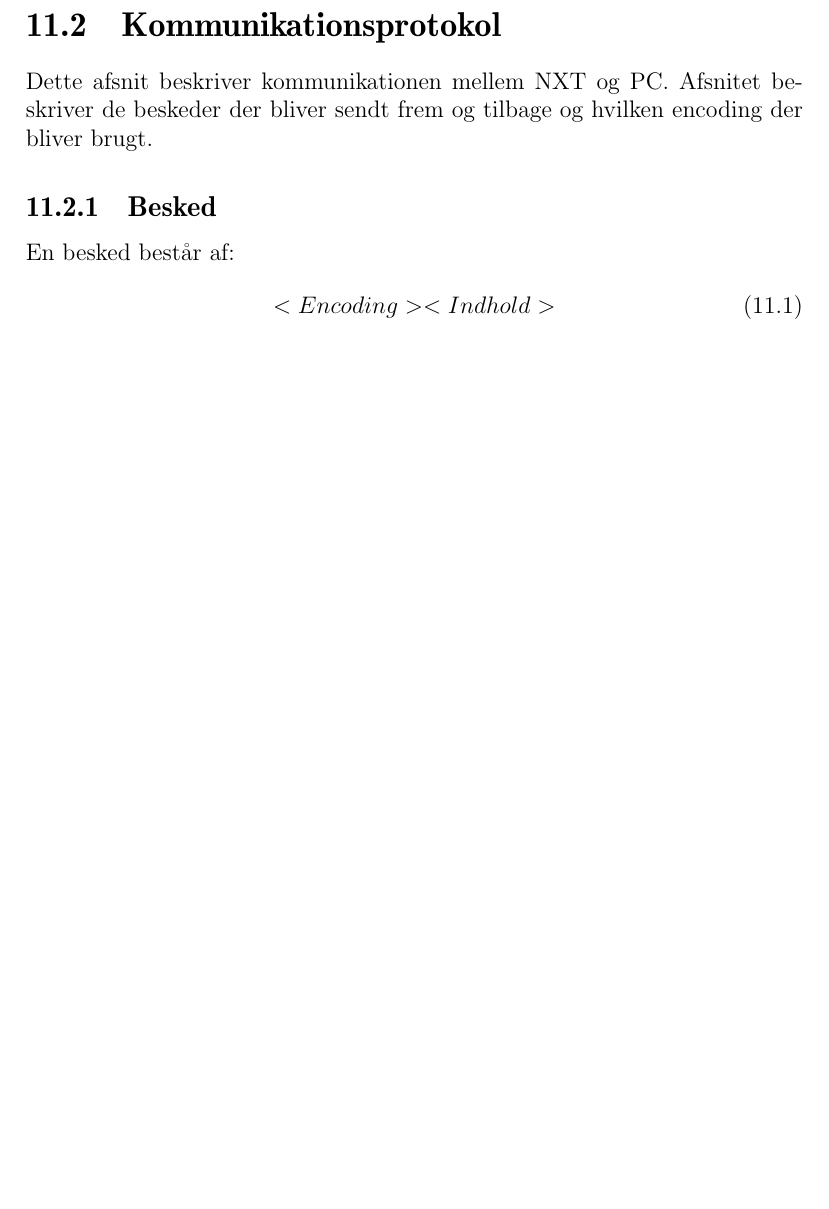
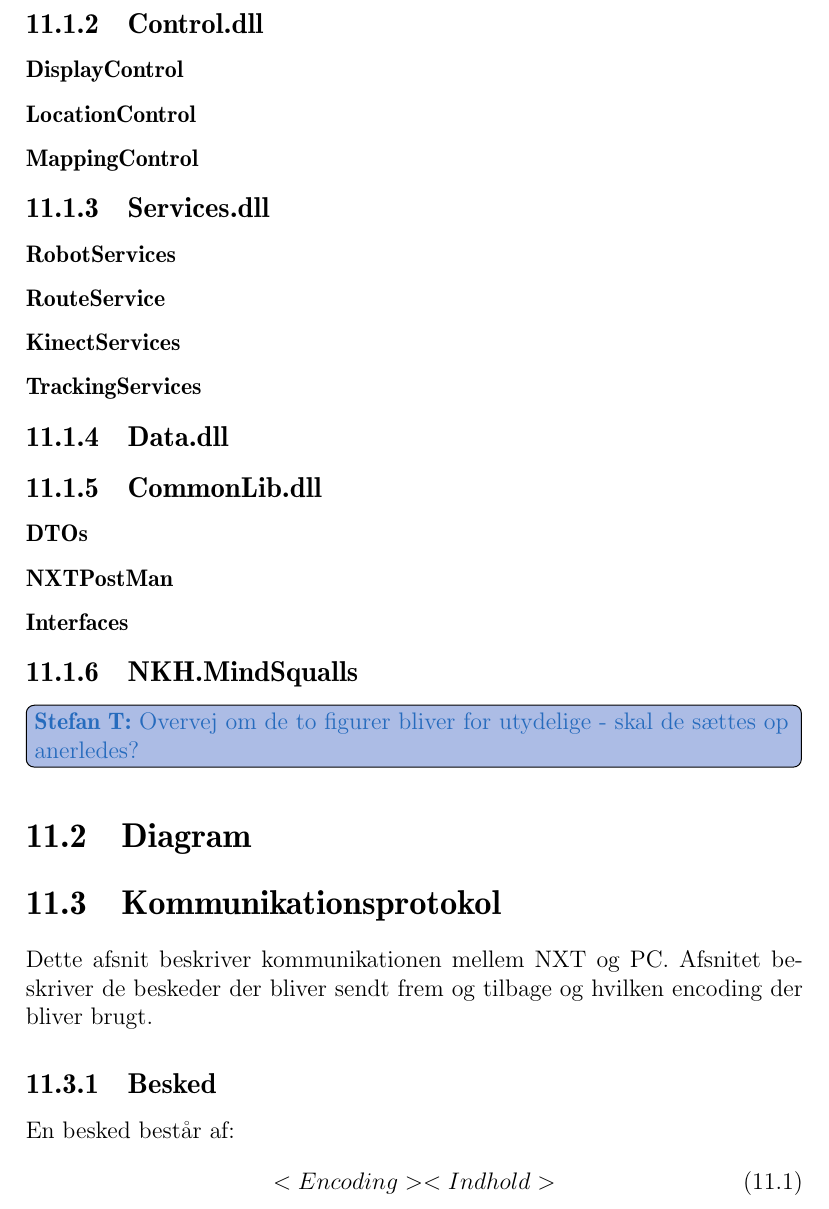
Before and after one commit to Thalmann/sw505-rapport, a LaTeX thesis (main.tex): part of page 84 of 94 before the commit and part of page 86 of 98 after it, cut at the place of the change, the shorter picture padded with empty space. Compiled offline with pdfLaTeX.

Commit message:
Inclusion of 'System arkitektur'

```diff
--- a/main.tex
+++ b/main.tex
@@ -96,6 +96,7 @@
 \chapter{Forsøgsopstilling}
 \input{indhold/testmiljo}
 \chapter{Arkitektur}
+\input{indhold/systemarkitektur}
 \section{Diagram}
 \section{Kommunikationsprotokol}
 \input{indhold/kommunikationsprotokol}
```
